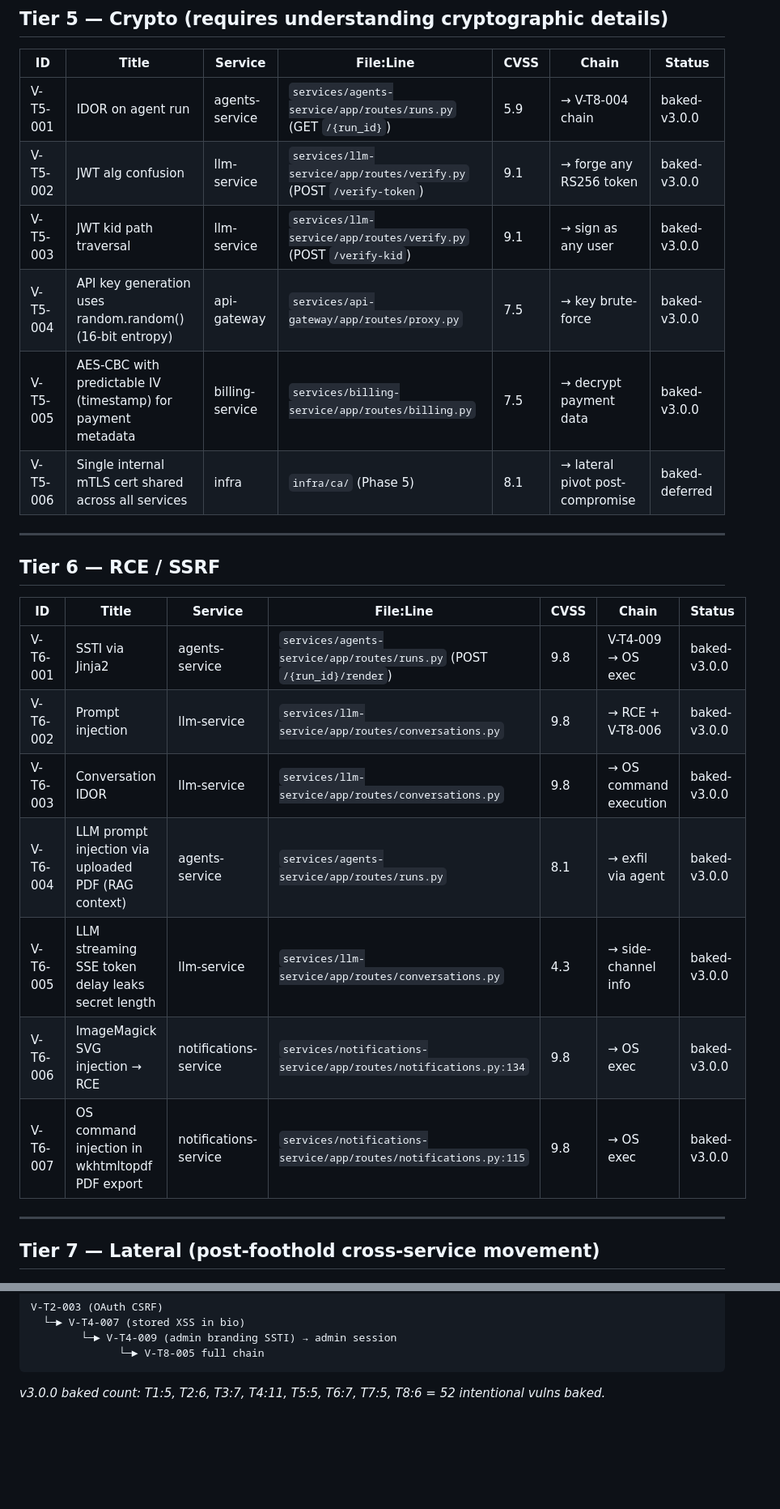
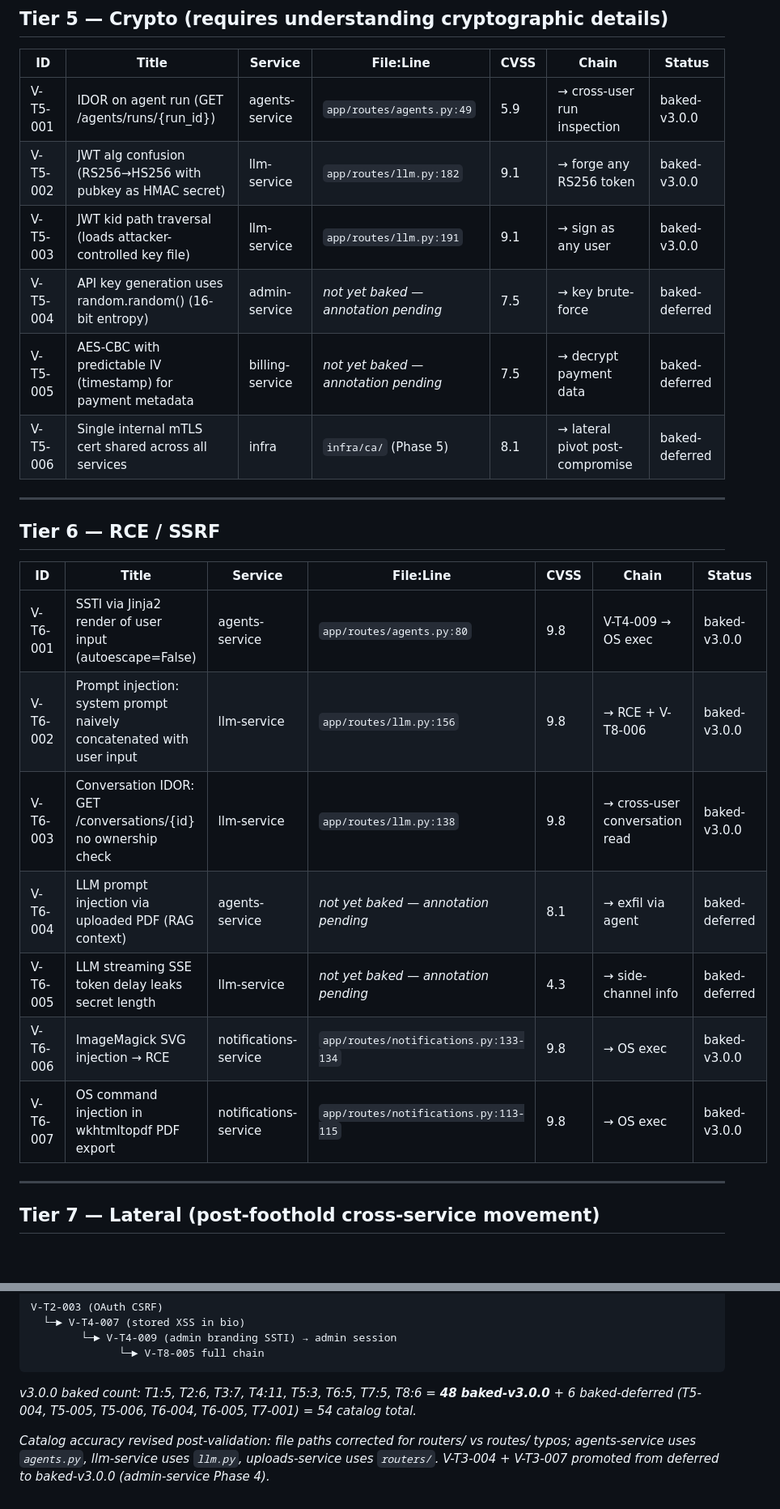
Before and after one commit to federicolopeza/leviathan-sparring-lab, a Markdown page: VULN-CATALOG.md, 2 parts joined by grey strips. Shown at 81% size. GitHub-like rendering; blank space fills up the shorter version.

````diff
--- a/VULN-CATALOG.md
+++ b/VULN-CATALOG.md
@@ -70,11 +70,11 @@ Baked values: `baked-v3.0.0` (committed) | `baked-deferred` (pending phase) | `n
 
 | ID | Title | Service | File:Line | CVSS | Chain | Status |
 |---|---|---|---|---|---|---|
-| V-T5-001 | IDOR on agent run | agents-service | `services/agents-service/app/routes/runs.py` (GET `/{run_id}`) | 5.9 | → V-T8-004 chain | baked-v3.0.0 |
-| V-T5-002 | JWT alg confusion | llm-service | `services/llm-service/app/routes/verify.py` (POST `/verify-token`) | 9.1 | → forge any RS256 token | baked-v3.0.0 |
-| V-T5-003 | JWT kid path traversal | llm-service | `services/llm-service/app/routes/verify.py` (POST `/verify-kid`) | 9.1 | → sign as any user | baked-v3.0.0 |
-| V-T5-004 | API key generation uses random.random() (16-bit entropy) | api-gateway | `services/api-gateway/app/routes/proxy.py` | 7.5 | → key brute-force | baked-v3.0.0 |
-| V-T5-005 | AES-CBC with predictable IV (timestamp) for payment metadata | billing-service | `services/billing-service/app/routes/billing.py` | 7.5 | → decrypt payment data | baked-v3.0.0 |
+| V-T5-001 | IDOR on agent run (GET /agents/runs/{run_id}) | agents-service | `app/routes/agents.py:49` | 5.9 | → cross-user run inspection | baked-v3.0.0 |
+| V-T5-002 | JWT alg confusion (RS256→HS256 with pubkey as HMAC secret) | llm-service | `app/routes/llm.py:182` | 9.1 | → forge any RS256 token | baked-v3.0.0 |
+| V-T5-003 | JWT kid path traversal (loads attacker-controlled key file) | llm-service | `app/routes/llm.py:191` | 9.1 | → sign as any user | baked-v3.0.0 |
+| V-T5-004 | API key generation uses random.random() (16-bit entropy) | admin-service | _not yet baked — annotation pending_ | 7.5 | → key brute-force | baked-deferred |
+| V-T5-005 | AES-CBC with predictable IV (timestamp) for payment metadata | billing-service | _not yet baked — annotation pending_ | 7.5 | → decrypt payment data | baked-deferred |
 | V-T5-006 | Single internal mTLS cert shared across all services | infra | `infra/ca/` (Phase 5) | 8.1 | → lateral pivot post-compromise | baked-deferred |
 
 ---
@@ -83,13 +83,13 @@ Baked values: `baked-v3.0.0` (committed) | `baked-deferred` (pending phase) | `n
 
 | ID | Title | Service | File:Line | CVSS | Chain | Status |
 |---|---|---|---|---|---|---|
-| V-T6-001 | SSTI via Jinja2 | agents-service | `services/agents-service/app/routes/runs.py` (POST `/{run_id}/render`) | 9.8 | V-T4-009 → OS exec | baked-v3.0.0 |
-| V-T6-002 | Prompt injection | llm-service | `services/llm-service/app/routes/conversations.py` | 9.8 | → RCE + V-T8-006 | baked-v3.0.0 |
-| V-T6-003 | Conversation IDOR | llm-service | `services/llm-service/app/routes/conversations.py` | 9.8 | → OS command execution | baked-v3.0.0 |
-| V-T6-004 | LLM prompt injection via uploaded PDF (RAG context) | agents-service | `services/agents-service/app/routes/runs.py` | 8.1 | → exfil via agent | baked-v3.0.0 |
-| V-T6-005 | LLM streaming SSE token delay leaks secret length | llm-service | `services/llm-service/app/routes/conversations.py` | 4.3 | → side-channel info | baked-v3.0.0 |
-| V-T6-006 | ImageMagick SVG injection → RCE | notifications-service | `services/notifications-service/app/routes/notifications.py:134` | 9.8 | → OS exec | baked-v3.0.0 |
-| V-T6-007 | OS command injection in wkhtmltopdf PDF export | notifications-service | `services/notifications-service/app/routes/notifications.py:115` | 9.8 | → OS exec | baked-v3.0.0 |
+| V-T6-001 | SSTI via Jinja2 render of user input (autoescape=False) | agents-service | `app/routes/agents.py:80` | 9.8 | V-T4-009 → OS exec | baked-v3.0.0 |
+| V-T6-002 | Prompt injection: system prompt naively concatenated with user input | llm-service | `app/routes/llm.py:156` | 9.8 | → RCE + V-T8-006 | baked-v3.0.0 |
+| V-T6-003 | Conversation IDOR: GET /conversations/{id} no ownership check | llm-service | `app/routes/llm.py:138` | 9.8 | → cross-user conversation read | baked-v3.0.0 |
+| V-T6-004 | LLM prompt injection via uploaded PDF (RAG context) | agents-service | _not yet baked — annotation pending_ | 8.1 | → exfil via agent | baked-deferred |
+| V-T6-005 | LLM streaming SSE token delay leaks secret length | llm-service | _not yet baked — annotation pending_ | 4.3 | → side-channel info | baked-deferred |
+| V-T6-006 | ImageMagick SVG injection → RCE | notifications-service | `app/routes/notifications.py:133-134` | 9.8 | → OS exec | baked-v3.0.0 |
+| V-T6-007 | OS command injection in wkhtmltopdf PDF export | notifications-service | `app/routes/notifications.py:113-115` | 9.8 | → OS exec | baked-v3.0.0 |
 
 ---
 
@@ -142,4 +142,6 @@ V-T2-003 (OAuth CSRF)
               └─► V-T8-005 full chain
 ```
 
-_v3.0.0 baked count: T1:5, T2:6, T3:7, T4:11, T5:5, T6:7, T7:5, T8:6 = 52 intentional vulns baked._
+_v3.0.0 baked count: T1:5, T2:6, T3:7, T4:11, T5:3, T6:5, T7:5, T8:6 = **48 baked-v3.0.0** + 6 baked-deferred (T5-004, T5-005, T5-006, T6-004, T6-005, T7-001) = 54 catalog total._
+
+_Catalog accuracy revised post-validation: file paths corrected for routers/ vs routes/ typos; agents-service uses `agents.py`, llm-service uses `llm.py`, uploads-service uses `routers/`. V-T3-004 + V-T3-007 promoted from deferred to baked-v3.0.0 (admin-service Phase 4)._
````
Also changed, not shown: other parts of VULN-CATALOG.md (+16 -16 lines).
